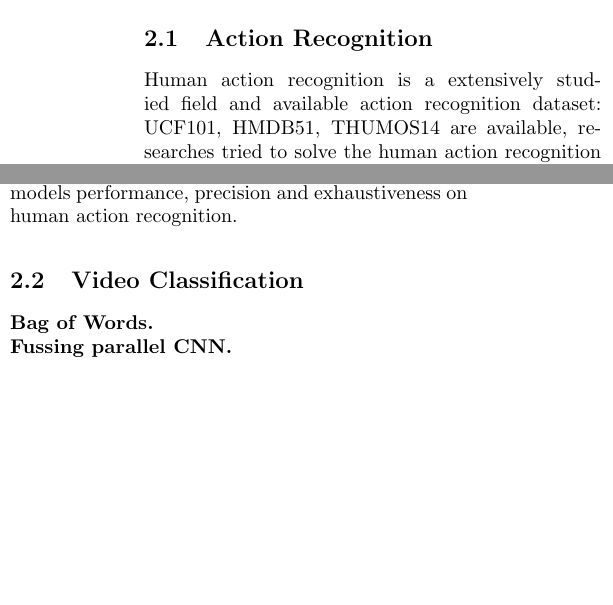
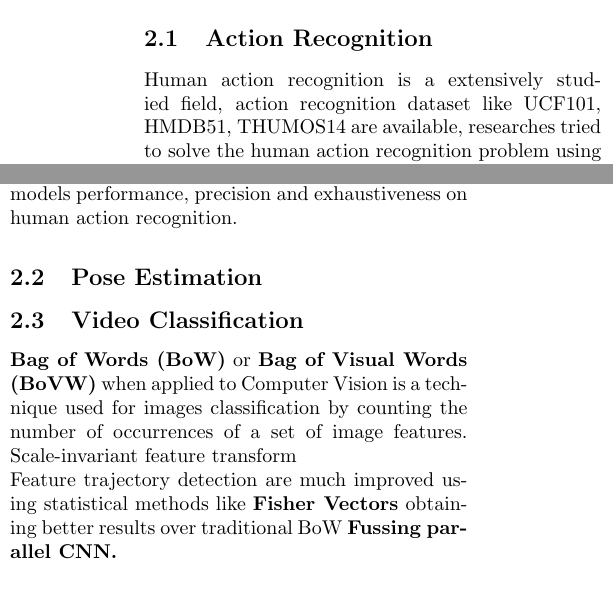
Before and after one commit to erichuizapucp/signs-recognition, a LaTeX thesis (article/article-tesis.tex): two parts of the columns of page 2 of 3 before the commit and two parts of the columns of page 2 of 4 after it, joined at a grey line, cut so that both start at the same text, the shorter picture padded with empty space. Compiled offline with pdfLaTeX.

Commit message:
adding tesis assesor as co-author and adding Bag of Words to the state of art

```diff
--- a/article/article-tesis.tex
+++ b/article/article-tesis.tex
@@ -55,11 +59,13 @@ nSDm will take advantage of the PSL dataset \cite{lsp_dataset} and will contribu
 The rest of the article is organized as follows. In sec \ref{relatedwork} we review the related work on video classification and body actions recognition using both Optical Flow+Two Stream CNN and 3D CNN architectures. In sec \ref{method} we introduce nSDm and specify its architecture and design. In sec \ref{experimentation} we evaluate nSDm precision and recall and provide answers for the research questions \ref{q1},\ref{q2},\ref{q3}. In sec \ref{datasetdesc} we describe and provide the dataset details. In sec \ref{videoannot} we describe the video annotation and data pre-processing techniques applied to the dataset and finally in sec \ref{conclusion} we present our conclusion and describe future work.
 \section{Related Work} \label{relatedwork}
 \subsection{Action Recognition}
-Human action recognition is a extensively studied field and available action recognition dataset: UCF101, HMDB51, THUMOS14  are available, researches tried to solve the human action recognition problem using different approaches including Optical Flow and 3D CNN \cite{qiu2017learning}.  \textbf{Optical Flow,} is defined as the pattern obtained from the motion of objects, surfaces and edges in a visual scene caused by the relative motion between the observer and a scene, it is achieved by distributing movement velocities and brightness across frames. It is a  key concept in action recognition from videos \cite{wang2019hallucinating}. Optical flow estimation is treated as an image reconstruction problem. Given a frame set, the optical flow is generated and allows to reconstruct one frame from the others \cite{zhu2018hidden}. Formally, taking the optical flow displacement field as input and training a CNN with it, then the network should have learned useful representations of the underlying motions. Even though Optical Flow represents the movement between a set of frames, if camera motion is considered as an action motion, it may corrupt the action classification \cite{wang2013dense}. Various types of camera motion can be observed in realistic videos, e.g., zooming, tilting, rotation, etc. \textbf{Motion Boundary Histogram (MBH),} It is a simple an efficient way to achieve robustness during human action detection when camera movements are mixed within the recorded actions by computing derivatives separately for the horizontal and vertical components of the optical flow. Since MBH represents the gradient of optical flow, locally constant camera motion is removed and information about changes in the flow field is kept. MBH is more robust to camera motion than optical flow, thus more discriminative for action recognition.\cite{wang2013dense}. 3D CNN are not as effective as optical flow to detect human actions on its own, 3D CNN can be trained to learn optical flow so we can avoid costly computation and storage and obtain task-specific motion representation  \cite{zhu2018hidden} and increase models performance, precision and exhaustiveness on human action recognition.
+Human action recognition is a extensively studied field, action recognition dataset like UCF101, HMDB51, THUMOS14  are available, researches tried to solve the human action recognition problem using different approaches including Optical Flow and 3D CNN \cite{qiu2017learning}.  \textbf{Optical Flow,} is defined as the pattern obtained from the motion of objects, surfaces and edges in a visual scene caused by the relative motion between the observer and a scene, it is achieved by distributing movement velocities and brightness across frames. It is a  key concept in action recognition from videos \cite{wang2019hallucinating}. Optical flow estimation is treated as an image reconstruction problem. Given a frame set, the optical flow is generated and allows to reconstruct one frame from the others \cite{zhu2018hidden}. Formally, taking the optical flow displacement field as input and training a CNN with it, then the network should have learned useful representations of the underlying motions. Even though Optical Flow represents the movement between a set of frames, if camera motion is considered as an action motion, it may corrupt the action classification \cite{wang2013dense}. Various types of camera motion can be observed in realistic videos, e.g., zooming, tilting, rotation, etc. \textbf{Motion Boundary Histogram (MBH),} It is a simple an efficient way to achieve robustness during human action detection when camera movements are mixed within the recorded actions by computing derivatives separately for the horizontal and vertical components of the optical flow. Since MBH represents the gradient of optical flow, locally constant camera motion is removed and information about changes in the flow field is kept. MBH is more robust to camera motion than optical flow, thus more discriminative for action recognition.\cite{wang2013dense}. 3D CNN are not as effective as optical flow to detect human actions on its own, 3D CNN can be trained to learn optical flow so we can avoid costly computation and storage and obtain task-specific motion representation  \cite{zhu2018hidden} and increase models performance, precision and exhaustiveness on human action recognition.
+\subsection{Pose Estimation}
 \subsection{Video Classification}
-\textbf{Bag of Words.}
+\textbf{Bag of Words (BoW)} or \textbf{Bag of Visual Words (BoVW)} when applied to Computer Vision is a technique used for images classification by counting the number of occurrences of a set of image features.
+Scale-invariant feature transform
 \\
-\textbf{Fussing parallel CNN.}
+Feature trajectory detection are much improved using statistical methods like \textbf{Fisher Vectors} obtaining better results over traditional BoW \textbf{Fussing parallel CNN.}
 \section{Method}\label{method}
 \section{Experimentation}\label{experimentation}
 \subsection{Dataset Description \cite{lsp_dataset}}\label{datasetdesc}
```
Also changed, not shown: article/article-tesis.tex (6 more changed lines).
